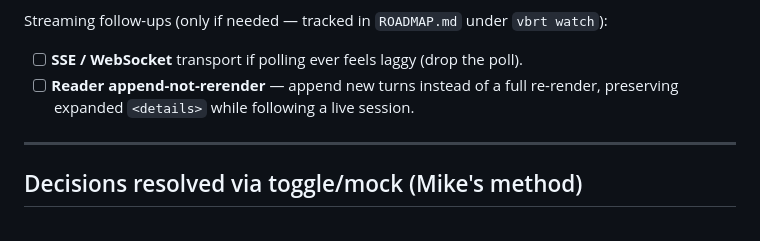
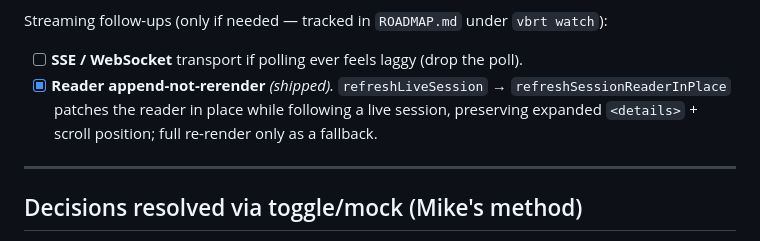
Before and after one commit to michaperki/VibeRate, a Markdown page: PROJECT_VIEW_PLAN.md, the part around one of its changes. Drawn GitHub-style.

```diff
--- a/PROJECT_VIEW_PLAN.md
+++ b/PROJECT_VIEW_PLAN.md
@@ -356,8 +359,9 @@ feature burying its own spec in real time. (This was the experiment loop's
 
 Streaming follow-ups (only if needed — tracked in `ROADMAP.md` under `vbrt watch`):
 - [ ] **SSE / WebSocket** transport if polling ever feels laggy (drop the poll).
-- [ ] **Reader append-not-rerender** — append new turns instead of a full
-  re-render, preserving expanded `<details>` while following a live session.
+- [x] **Reader append-not-rerender** *(shipped).* `refreshLiveSession` →
+  `refreshSessionReaderInPlace` patches the reader in place while following a live session,
+  preserving expanded `<details>` + scroll position; full re-render only as a fallback.
 
 ---
 
```
Also changed, not shown: other parts of PROJECT_VIEW_PLAN.md (+20 -17 lines), ARTIFACTS.md (+3 -2 lines), ROADMAP.md (+5 -3 lines).
